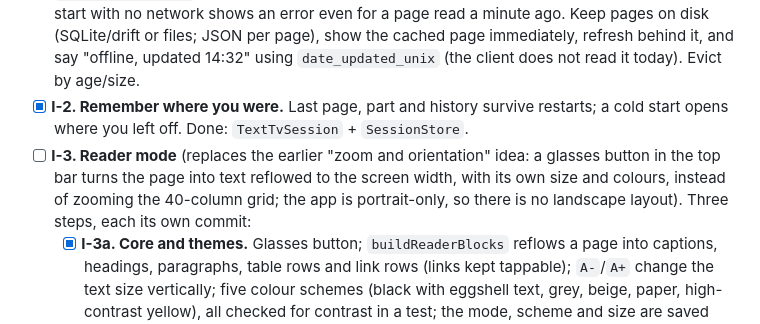
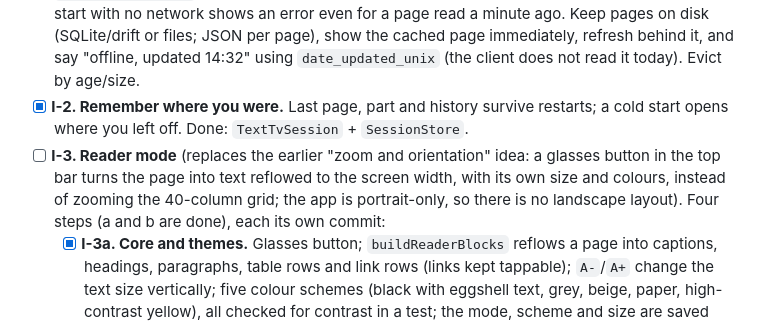
Before and after one commit to AllramEst83/codedbykay_text_tv, a Markdown page: .agents/improvements.md, the part around the change. Rendered like a GitHub page.

Commit message:
docs: I-3 has four steps, two of them done
Co-Authored-By: Claude Sonnet 5.5 <noreply@anthropic.com>
Claude-Session: https://claude.ai/code/session_01XgDDiYQ76yxLJH3i1bxQFK

```diff
--- a/.agents/improvements.md
+++ b/.agents/improvements.md
@@ -16,7 +16,7 @@ Things built because they were wanted, not because they were planned. They are d
 
 - [x] **I-1. Persistent cache, stale-while-revalidate.** Done: `PageDiskCache`/`FilePageDiskCache` keep the raw answer per page (200 max, in the cache folder), `LiveTextTvRepository` falls back to it offline and `cached()` lets the screen show it at once; the note uses our save time, not `date_updated_unix`. Original description: Today the cache is in memory for 5 min, so a cold start with no network shows an error even for a page read a minute ago. Keep pages on disk (SQLite/drift or files; JSON per page), show the cached page immediately, refresh behind it, and say "offline, updated 14:32" using `date_updated_unix` (the client does not read it today). Evict by age/size.
 - [x] **I-2. Remember where you were.** Last page, part and history survive restarts; a cold start opens where you left off. Done: `TextTvSession` + `SessionStore`.
-- [ ] **I-3. Reader mode** (replaces the earlier "zoom and orientation" idea: a glasses button in the top bar turns the page into text reflowed to the screen width, with its own size and colours, instead of zooming the 40-column grid; the app is portrait-only, so there is no landscape layout). Three steps, each its own commit:
+- [ ] **I-3. Reader mode** (replaces the earlier "zoom and orientation" idea: a glasses button in the top bar turns the page into text reflowed to the screen width, with its own size and colours, instead of zooming the 40-column grid; the app is portrait-only, so there is no landscape layout). Four steps (a and b are done), each its own commit:
   - [x] **I-3a. Core and themes.** Glasses button; `buildReaderBlocks` reflows a page into captions, headings, paragraphs, table rows and link rows (links kept tappable); `A-`/`A+` change the text size vertically; five colour schemes (black with eggshell text, grey, beige, paper, high-contrast yellow), all checked for contrast in a test; the mode, scheme and size are saved (`ReaderSettings`).
   - [x] **I-3b. Spacing, margins, bold.** An options button (sliders icon) next to `A-`/`A+` opens a sheet with line spacing (x1.25 to x2), letter spacing (0 to 10%), margin width (12 to 64 px), a bold switch and RESET. Each is a step in a table (`readerLineHeights`, `readerLetterSpacings`, `readerMargins`) so none can go outside what the reader looks right at; saved with the reader settings. Text is always left-aligned.
   - [ ] **I-3c. Dyslexia-friendly fonts.** Atkinson Hyperlegible and OpenDyslexic bundled offline (OFL), plus the system font.
```
